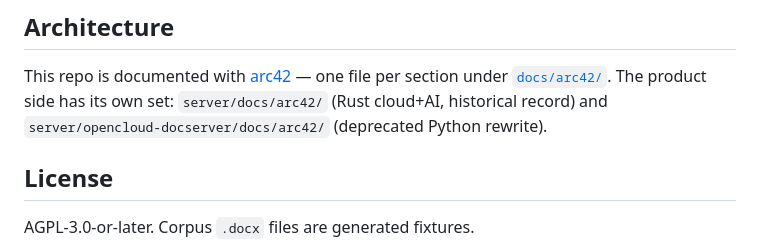
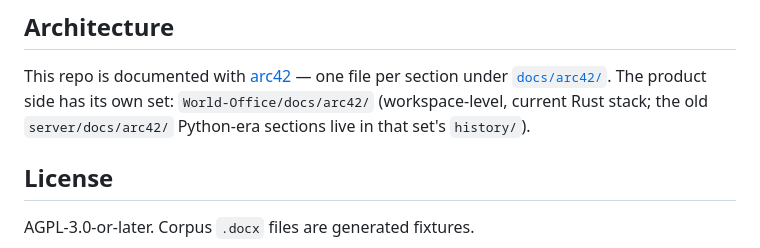
Before and after one commit to World-Office/wo-test-harness, a Markdown page: README.md, the part around the change. Rendered like a GitHub page.

Commit message:
docs: fix arc42 cross-reference to workspace-level set

```diff
--- a/README.md
+++ b/README.md
@@ -75,8 +75,8 @@ See `conformance/README.md` and `conformance/scripts/onlyoffice-image.env`.
 
 This repo is documented with [arc42](https://arc42.org) — one file per section
 under [`docs/arc42/`](docs/arc42/README.md). The product side has its own set:
-`server/docs/arc42/` (Rust cloud+AI, historical record) and
-`server/opencloud-docserver/docs/arc42/` (deprecated Python rewrite).
+`World-Office/docs/arc42/` (workspace-level, current Rust stack; the old
+`server/docs/arc42/` Python-era sections live in that set's `history/`).
 
 ## License
 
```
